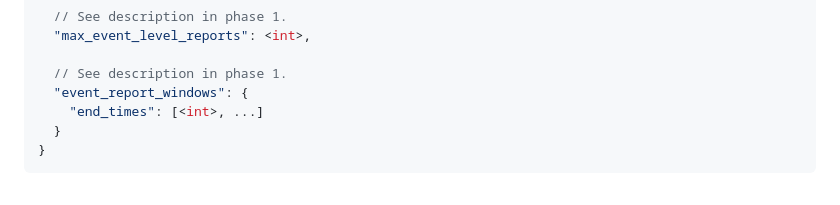
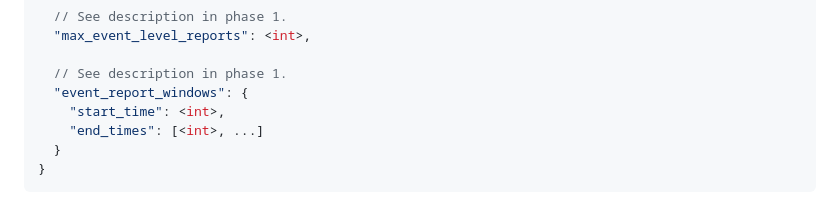
Before and after one commit to WICG/attribution-reporting-api, a Markdown page: flexible_event_config.md, the part around the change. GitHub-like rendering.

```diff
--- a/flexible_event_config.md
+++ b/flexible_event_config.md
@@ -161,6 +161,7 @@ In addition to the parameters that were added in Phase 1, we will add one additi
 
   // See description in phase 1.
   "event_report_windows": {
+    "start_time": <int>,
     "end_times": [<int>, ...]
   }
 }
```
